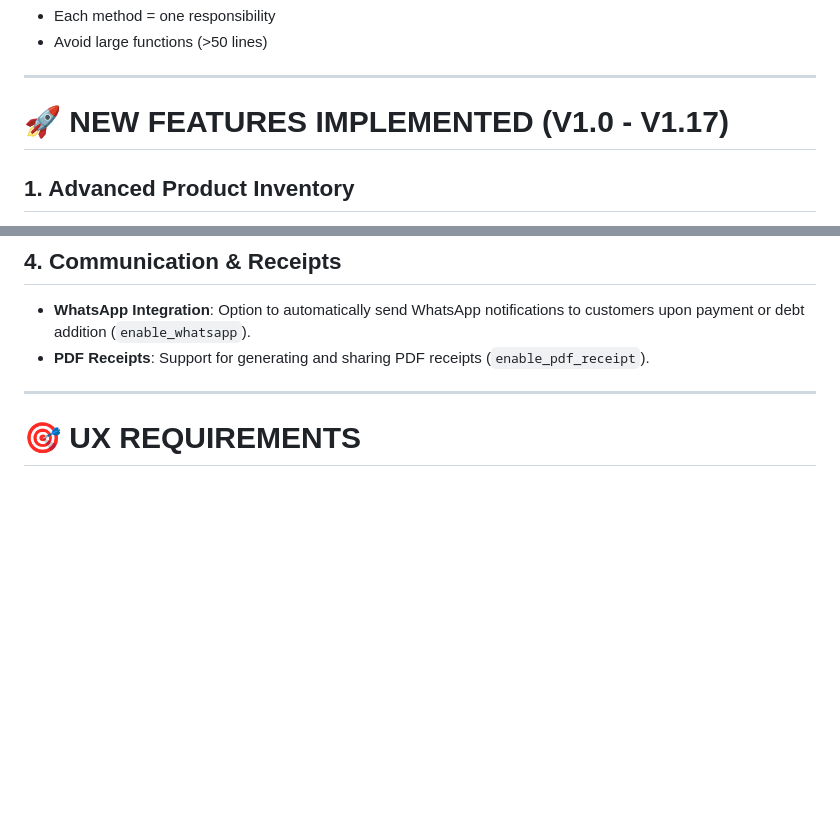
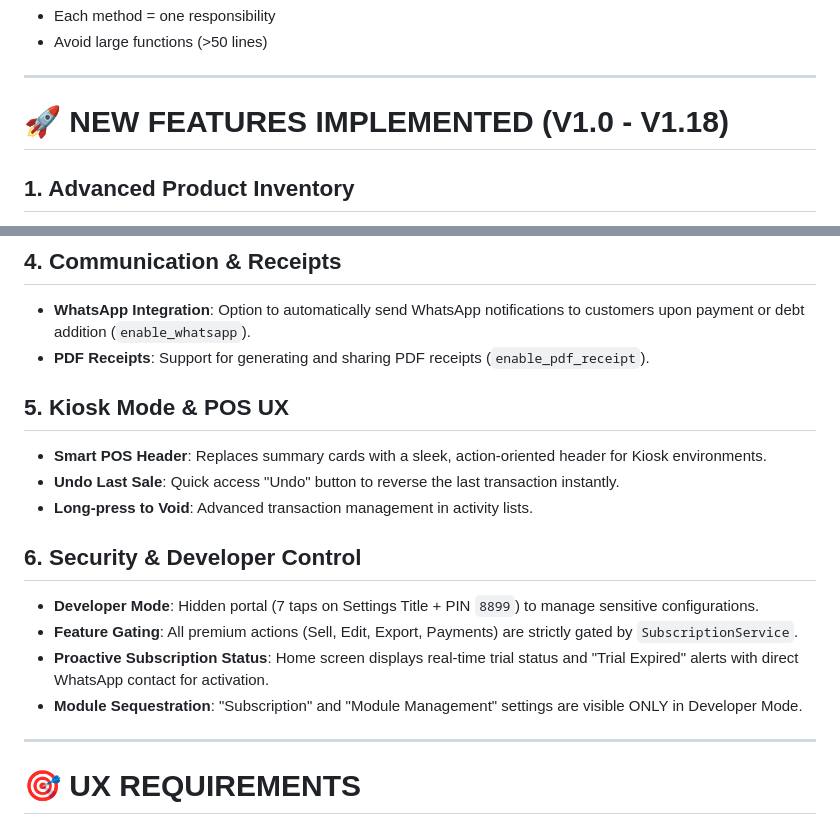
Before and after one commit to SalehAlmass/Raseed, a Markdown page: docs/app_knowledge_base.md, 2 parts joined by grey strips. Rendered like a GitHub page; blank space fills up the shorter version.

Commit message:
docs: add comprehensive application architecture and business rules documentation

```diff
--- a/docs/app_knowledge_base.md
+++ b/docs/app_knowledge_base.md
@@ -244,7 +244,7 @@ ALL inside ONE SQLite transaction
 
 ---
 
-# 🚀 NEW FEATURES IMPLEMENTED (V1.0 - V1.17)
+# 🚀 NEW FEATURES IMPLEMENTED (V1.0 - V1.18)
 
 ## 1. Advanced Product Inventory
 * **Multi-Unit System**: Support for Main Unit (e.g., Box) and Sub Unit (e.g., Piece) with a conversion factor.
@@ -263,6 +263,17 @@ ALL inside ONE SQLite transaction
 ## 4. Communication & Receipts
 * **WhatsApp Integration**: Option to automatically send WhatsApp notifications to customers upon payment or debt addition (`enable_whatsapp`).
 * **PDF Receipts**: Support for generating and sharing PDF receipts (`enable_pdf_receipt`).
+
+## 5. Kiosk Mode & POS UX
+* **Smart POS Header**: Replaces summary cards with a sleek, action-oriented header for Kiosk environments.
+* **Undo Last Sale**: Quick access "Undo" button to reverse the last transaction instantly.
+* **Long-press to Void**: Advanced transaction management in activity lists.
+
+## 6. Security & Developer Control
+* **Developer Mode**: Hidden portal (7 taps on Settings Title + PIN `8899`) to manage sensitive configurations.
+* **Feature Gating**: All premium actions (Sell, Edit, Export, Payments) are strictly gated by `SubscriptionService`.
+* **Proactive Subscription Status**: Home screen displays real-time trial status and "Trial Expired" alerts with direct WhatsApp contact for activation.
+* **Module Sequestration**: "Subscription" and "Module Management" settings are visible ONLY in Developer Mode.
 
 ---
 
```
